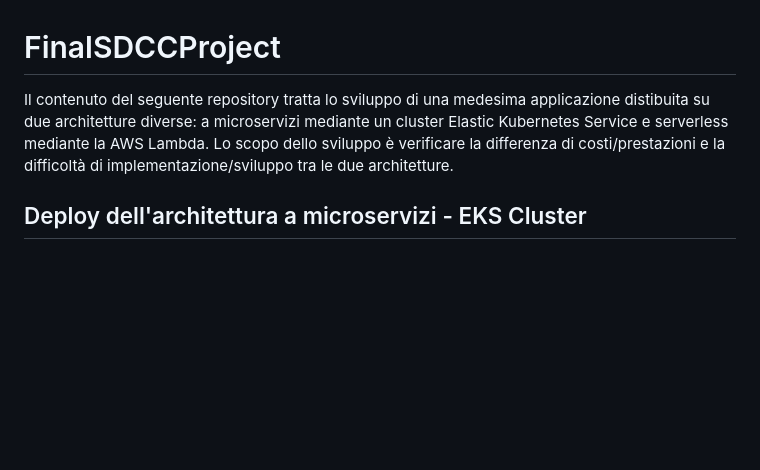
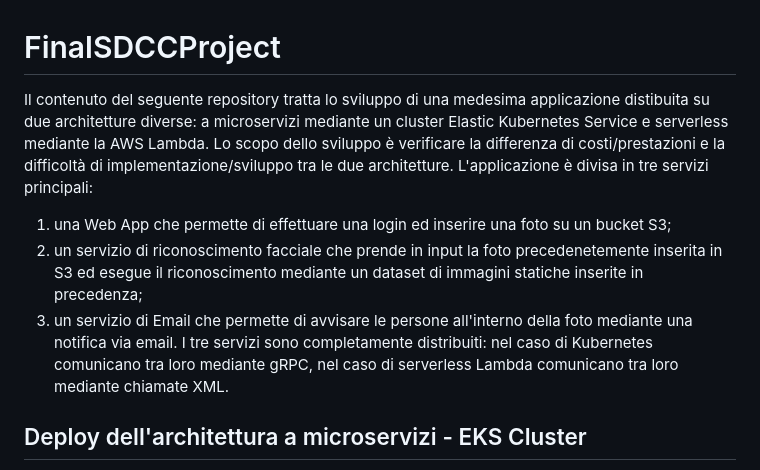
Before and after one commit to lucamjdimarco/FinalSDCCProject, a Markdown page: README.md, the part around the change. Drawn GitHub-style; blank space fills up the shorter version.

```diff
--- a/README.md
+++ b/README.md
@@ -1,5 +1,9 @@
 # FinalSDCCProject
-Il contenuto del seguente repository tratta lo sviluppo di una medesima applicazione distibuita su due architetture diverse: a microservizi mediante un cluster Elastic Kubernetes Service e serverless mediante la AWS Lambda. Lo scopo dello sviluppo è verificare la differenza di costi/prestazioni e la difficoltà di implementazione/sviluppo tra le due architetture.
+Il contenuto del seguente repository tratta lo sviluppo di una medesima applicazione distibuita su due architetture diverse: a microservizi mediante un cluster Elastic Kubernetes Service e serverless mediante la AWS Lambda. Lo scopo dello sviluppo è verificare la differenza di costi/prestazioni e la difficoltà di implementazione/sviluppo tra le due architetture. L'applicazione è divisa in tre servizi principali:
+1. una Web App che permette di effettuare una login ed inserire una foto su un bucket S3;
+2. un servizio di riconoscimento facciale che prende in input la foto precedenetemente inserita in S3 ed esegue il riconoscimento mediante un dataset di immagini statiche inserite in precedenza;
+3. un servizio di Email che permette di avvisare le persone all'interno della foto mediante una notifica via email.
+I tre servizi sono completamente distribuiti: nel caso di Kubernetes comunicano tra loro mediante gRPC, nel caso di serverless Lambda comunicano tra loro mediante chiamate XML.
 
 ## Deploy dell'architettura a microservizi - EKS Cluster
 
```
